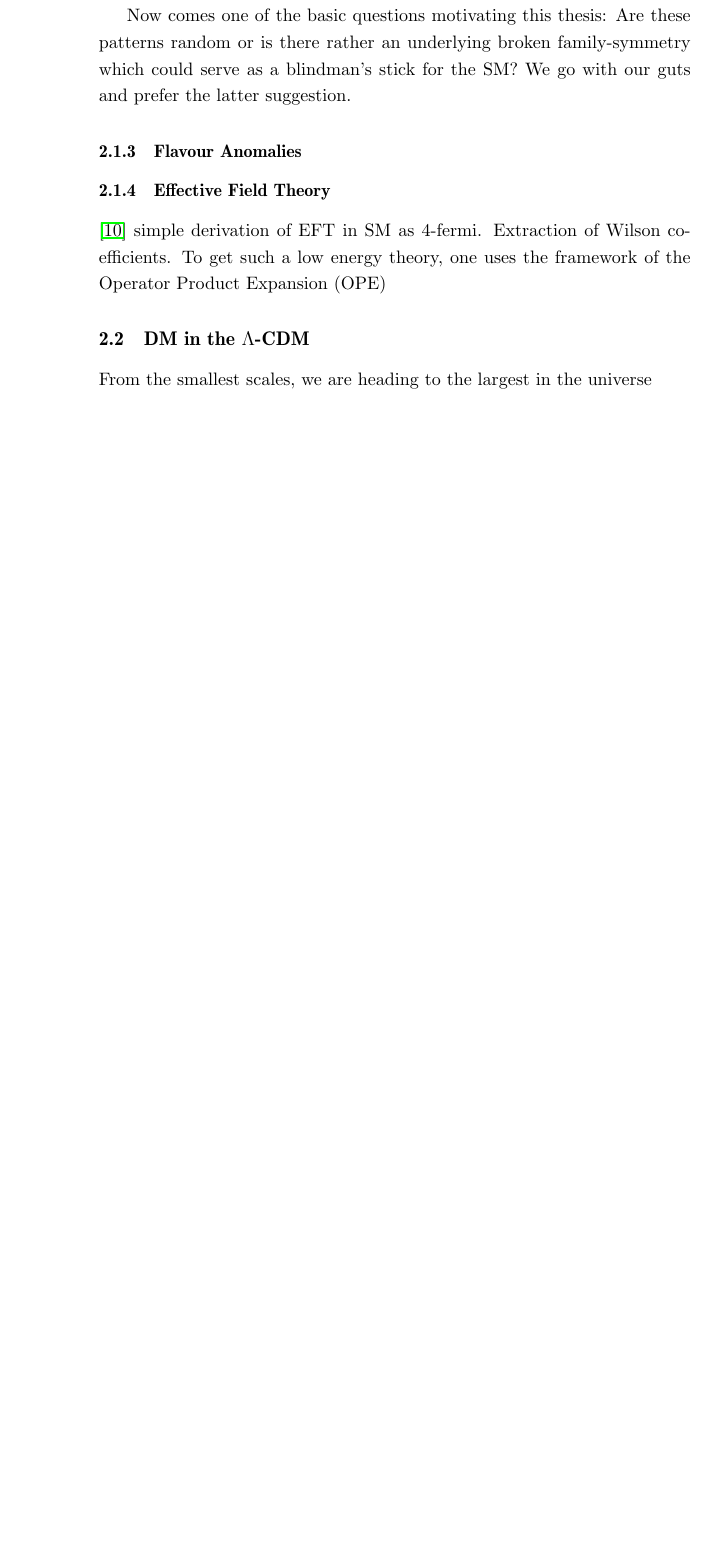
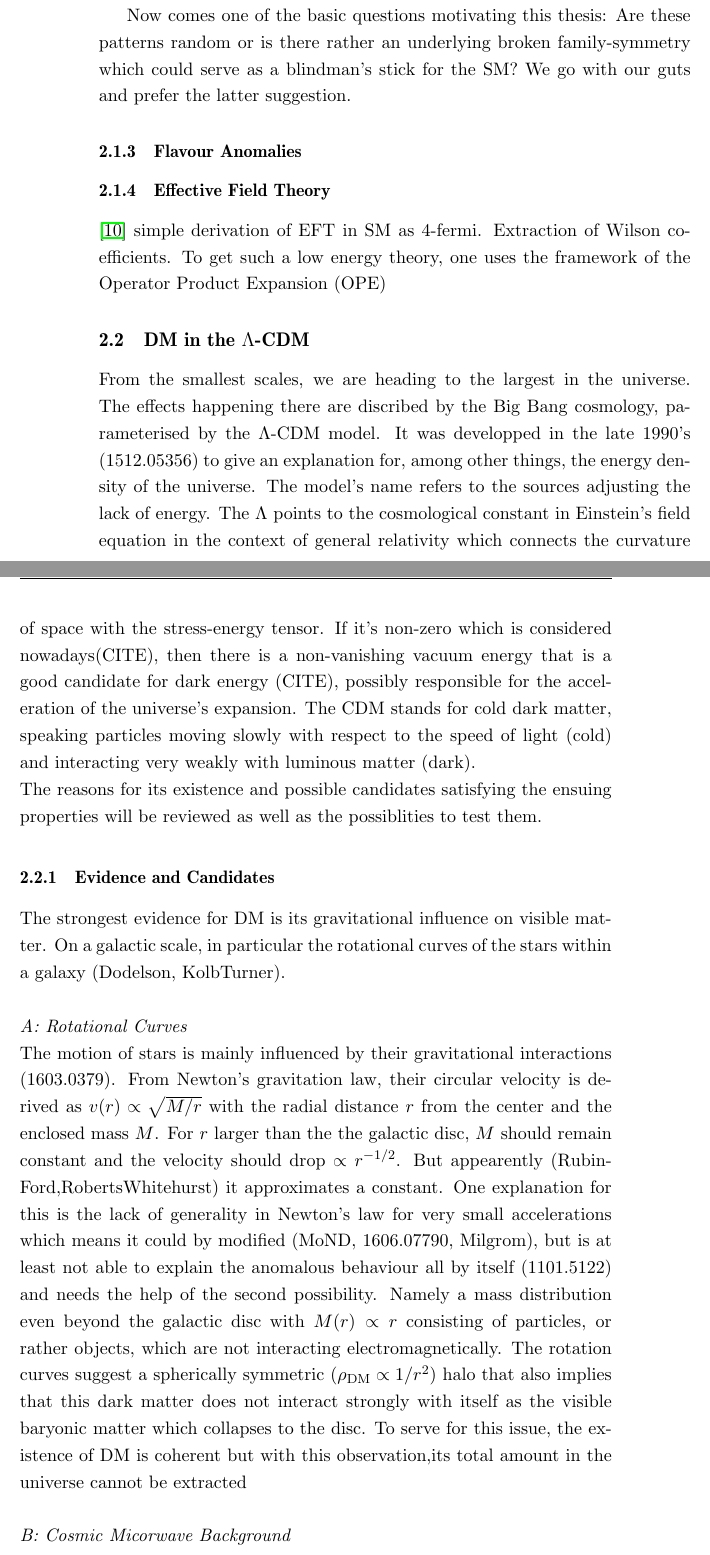
Before and after one commit to Diman1992/M.Sc-Thesis, a LaTeX thesis (tex/masterThesis.tex, which reads input/dmCDM.tex): part of page 10 of 20 before the commit and two parts of pages 10 and 11 of 21 after it, the two joined at a grey line, cut so that both start at the same text, the shorter picture padded with empty space. Compiled offline with pdfLaTeX; a LaTeX package or settings file that is missing is left out.

Commit message:
DM-evidence

```diff
--- a/input/dmCDM.tex
+++ b/input/dmCDM.tex
@@ -1 +1,25 @@
-From the smallest scales, we are heading to the largest in the universe
+From the smallest scales, we are heading to the largest in the universe. The effects happening there are discribed by the Big Bang cosmology, parameterised
+by the $\Lambda$-CDM model. It was developped in the late 1990's (1512.05356) to give an explanation for, among other things, the energy density of the
+universe. The model's name refers to the sources adjusting the lack of energy. The $\Lambda$ points to the cosmological constant in Einstein's field equation
+in the context of general relativity which connects the curvature of space with the stress-energy tensor. If it's non-zero which is considered nowadays(CITE),
+then there is a non-vanishing vacuum energy that is a good candidate for dark energy (CITE), possibly responsible for the acceleration of the universe's expansion.
+The CDM stands for cold dark matter, speaking particles moving slowly with respect to the speed of light (cold) and interacting very weakly with luminous
+matter (dark). \\
+\noindent The reasons for its existence and possible candidates satisfying the ensuing properties will be reviewed as well as the possiblities to test them.
+\subsubsection{Evidence and Candidates}
+The strongest evidence for DM is its gravitational influence on visible matter. On a galactic scale, in particular the rotational curves of the stars
+within a galaxy (Dodelson, KolbTurner). \\
+\\ \textit{A: Rotational Curves}\\
+\noindent The motion of stars is mainly influenced by their gravitational interactions (1603.0379). From Newton's gravitation law, their circular velocity
+is derived as
+$v(r)\propto\sqrt{M/r}$ with the radial distance $r$ from the center and the enclosed mass $M$. For $r$ larger than the the galactic disc, $M$ should remain
+constant and the velocity should drop $\propto r^{-1/2}$. But appearently (RubinFord,RobertsWhitehurst) it approximates a constant. One explanation for this
+is the lack of generality in Newton's law for very small accelerations which means it could by modified (MoND, 1606.07790, Milgrom), but is at least not able to
+explain the anomalous behaviour all by itself (1101.5122) and needs the help of the second possibility. Namely a mass distribution even beyond the galactic
+disc with $M(r)\propto r$ consisting of particles, or rather objects, which are not interacting electromagnetically. The rotation curves suggest a
+spherically symmetric ($\rho_\text{DM}\propto 1/r^2$) halo that also implies that this dark matter does not interact strongly with itself as the visible
+baryonic matter which collapses to the disc. To serve for this issue, the existence of DM is coherent but with this observation,its total amount in the
+universe cannot be extracted\\
+\\ \textit{B: Cosmic Micorwave Background}\\
+\noindent The CMB is a major proof for the Big Bang theory. It has emerged due to an effect called Recombination at a temperature $T\propto 0.4$ eV (0110414CHECK)
+To this point, Radiation and matter was in a thermal equilibrium.
```
Also changed, not shown: tex/masterThesis.tex (+6 -3 lines).
